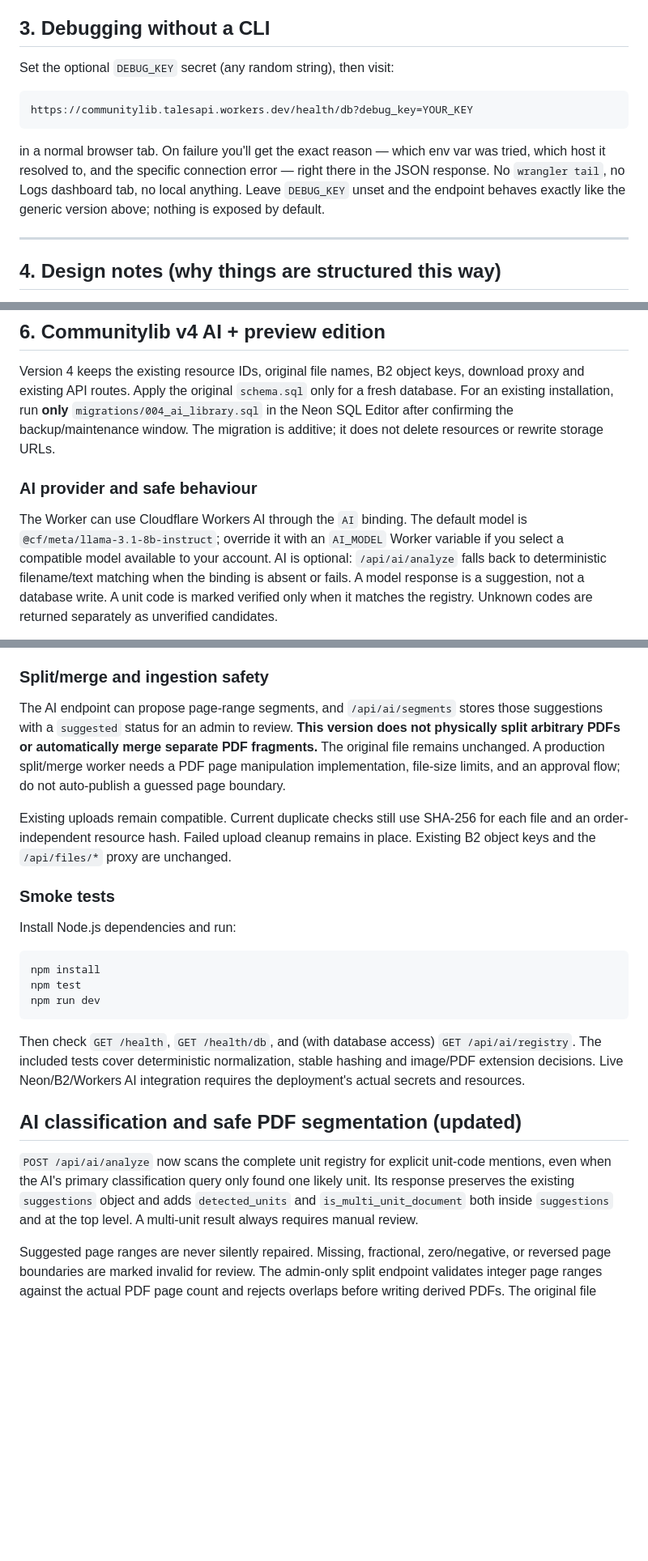
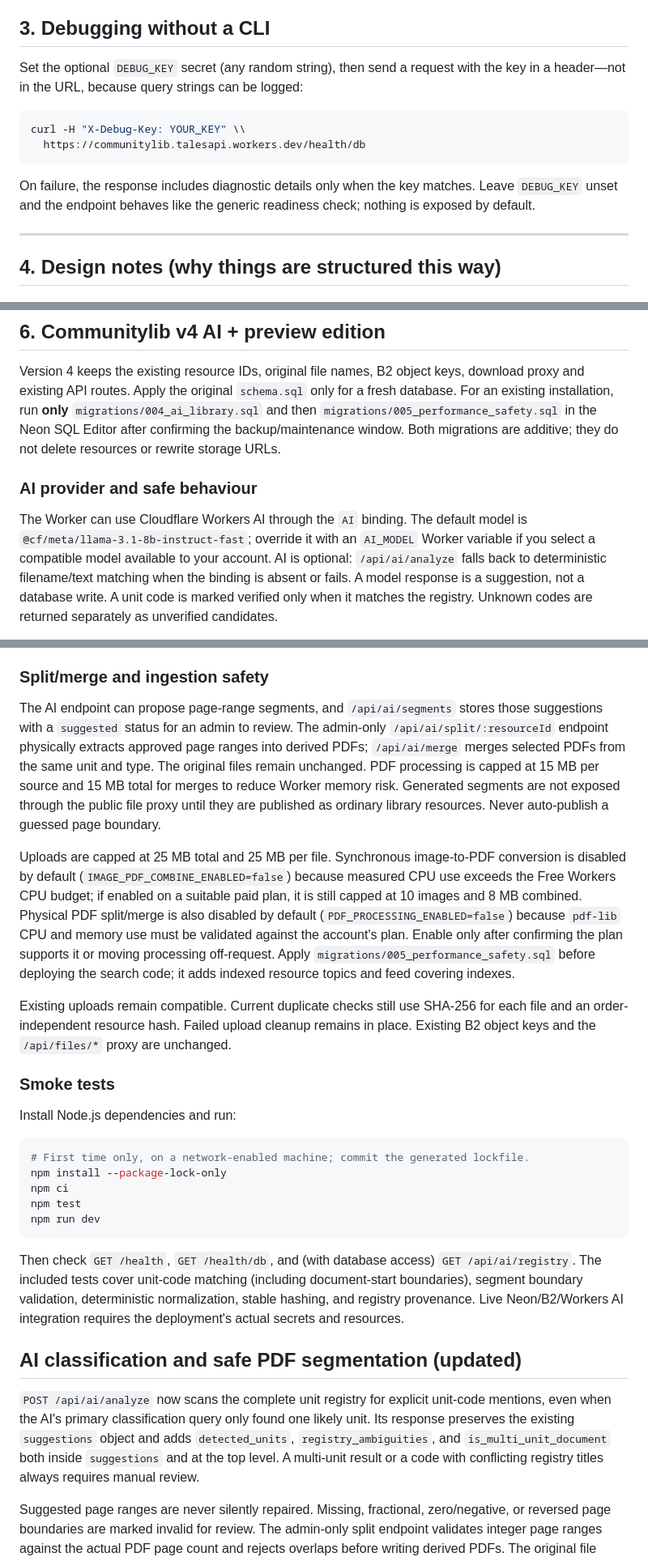
Before and after one commit to Braddock20/Communitylib, a Markdown page: README.md, 3 parts joined by grey strips. Shown at 81% size. Drawn GitHub-style; blank space fills up the shorter version.

Commit message:
Update via gpush

````diff
--- a/README.md
+++ b/README.md
@@ -80,18 +80,17 @@ that's what caused the "Could not find zone" deploy failure last time.
 
 ## 3. Debugging without a CLI
 
-Set the optional `DEBUG_KEY` secret (any random string), then visit:
+Set the optional `DEBUG_KEY` secret (any random string), then send a request
+with the key in a header—not in the URL, because query strings can be logged:
 
-```
-https://communitylib.talesapi.workers.dev/health/db?debug_key=YOUR_KEY
+```sh
+curl -H "X-Debug-Key: YOUR_KEY" \\
+  https://communitylib.talesapi.workers.dev/health/db
 ```
 
-in a normal browser tab. On failure you'll get the exact reason —
-which env var was tried, which host it resolved to, and the specific
-connection error — right there in the JSON response. No `wrangler tail`,
-no Logs dashboard tab, no local anything. Leave `DEBUG_KEY` unset and the
-endpoint behaves exactly like the generic version above; nothing is
-exposed by default.
+On failure, the response includes diagnostic details only when the key matches.
+Leave `DEBUG_KEY` unset and the endpoint behaves like the generic readiness check;
+nothing is exposed by default.
 
 ---
 
@@ -182,14 +181,14 @@ GET  /api/files/*                streaming proxy into private B2 bucket
 Version 4 keeps the existing resource IDs, original file names, B2 object keys,
 download proxy and existing API routes. Apply the original `schema.sql` only
 for a fresh database. For an existing installation, run **only**
-`migrations/004_ai_library.sql` in the Neon SQL Editor after confirming the
-backup/maintenance window. The migration is additive; it does not delete
+`migrations/004_ai_library.sql` and then `migrations/005_performance_safety.sql` in the Neon SQL Editor after confirming the
+backup/maintenance window. Both migrations are additive; they do not delete
 resources or rewrite storage URLs.
 
 ### AI provider and safe behaviour
 
 The Worker can use Cloudflare Workers AI through the `AI` binding. The default
-model is `@cf/meta/llama-3.1-8b-instruct`; override it with an `AI_MODEL` Worker
+model is `@cf/meta/llama-3.1-8b-instruct-fast`; override it with an `AI_MODEL` Worker
 variable if you select a compatible model available to your account. AI is
 optional: `/api/ai/analyze` falls back to deterministic filename/text matching
 when the binding is absent or fails. A model response is a suggestion, not a
@@ -303,11 +304,15 @@ snippet until text extraction is configured.
 ### Split/merge and ingestion safety
 
 The AI endpoint can propose page-range segments, and `/api/ai/segments` stores
-those suggestions with a `suggested` status for an admin to review. **This
-version does not physically split arbitrary PDFs or automatically merge
-separate PDF fragments.** The original file remains unchanged. A production
-split/merge worker needs a PDF page manipulation implementation, file-size
-limits, and an approval flow; do not auto-publish a guessed page boundary.
+those suggestions with a `suggested` status for an admin to review. The admin-only
+`/api/ai/split/:resourceId` endpoint physically extracts approved page ranges into
+derived PDFs; `/api/ai/merge` merges selected PDFs from the same unit and type.
+The original files remain unchanged. PDF processing is capped at 15 MB per
+source and 15 MB total for merges to reduce Worker memory risk. Generated
+segments are not exposed through the public file proxy until they are published
+as ordinary library resources. Never auto-publish a guessed page boundary.
+
+Uploads are capped at 25 MB total and 25 MB per file. Synchronous image-to-PDF conversion is disabled by default (`IMAGE_PDF_COMBINE_ENABLED=false`) because measured CPU use exceeds the Free Workers CPU budget; if enabled on a suitable paid plan, it is still capped at 10 images and 8 MB combined. Physical PDF split/merge is also disabled by default (`PDF_PROCESSING_ENABLED=false`) because `pdf-lib` CPU and memory use must be validated against the account's plan. Enable only after confirming the plan supports it or moving processing off-request. Apply `migrations/005_performance_safety.sql` before deploying the search code; it adds indexed resource topics and feed covering indexes.
 
 Existing uploads remain compatible. Current duplicate checks still use SHA-256
 for each file and an order-independent resource hash. Failed upload cleanup
@@ -319,20 +324,22 @@ unchanged.
 Install Node.js dependencies and run:
 
 ```sh
-npm install
+# First time only, on a network-enabled machine; commit the generated lockfile.
+npm install --package-lock-only
+npm ci
 npm test
 npm run dev
 ```
 
 Then check `GET /health`, `GET /health/db`, and (with database access)
-`GET /api/ai/registry`. The included tests cover deterministic normalization,
-stable hashing and image/PDF extension decisions. Live Neon/B2/Workers AI
+`GET /api/ai/registry`. The included tests cover unit-code matching (including document-start boundaries),
+segment boundary validation, deterministic normalization, stable hashing, and registry provenance. Live Neon/B2/Workers AI
 integration requires the deployment's actual secrets and resources.
 
 
 ## AI classification and safe PDF segmentation (updated)
 
-`POST /api/ai/analyze` now scans the complete unit registry for explicit unit-code mentions, even when the AI's primary classification query only found one likely unit. Its response preserves the existing `suggestions` object and adds `detected_units` and `is_multi_unit_document` both inside `suggestions` and at the top level. A multi-unit result always requires manual review.
+`POST /api/ai/analyze` now scans the complete unit registry for explicit unit-code mentions, even when the AI's primary classification query only found one likely unit. Its response preserves the existing `suggestions` object and adds `detected_units`, `registry_ambiguities`, and `is_multi_unit_document` both inside `suggestions` and at the top level. A multi-unit result or a code with conflicting registry titles always requires manual review.
 
 Suggested page ranges are never silently repaired. Missing, fractional, zero/negative, or reversed page boundaries are marked invalid for review. The admin-only split endpoint validates integer page ranges against the actual PDF page count and rejects overlaps before writing derived PDFs. The original file remains unchanged.
 
````
Also changed, not shown: other parts of README.md (+10 -8 lines).
